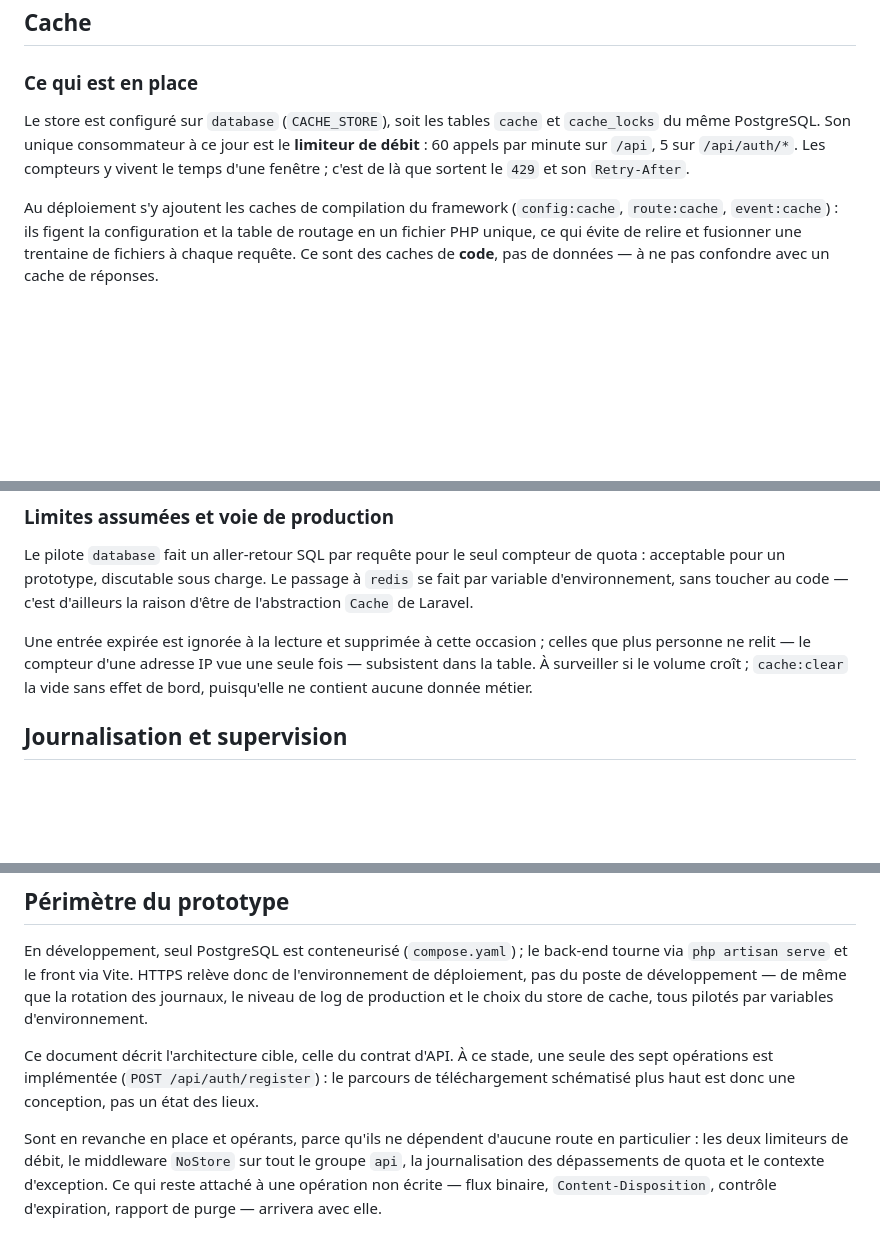
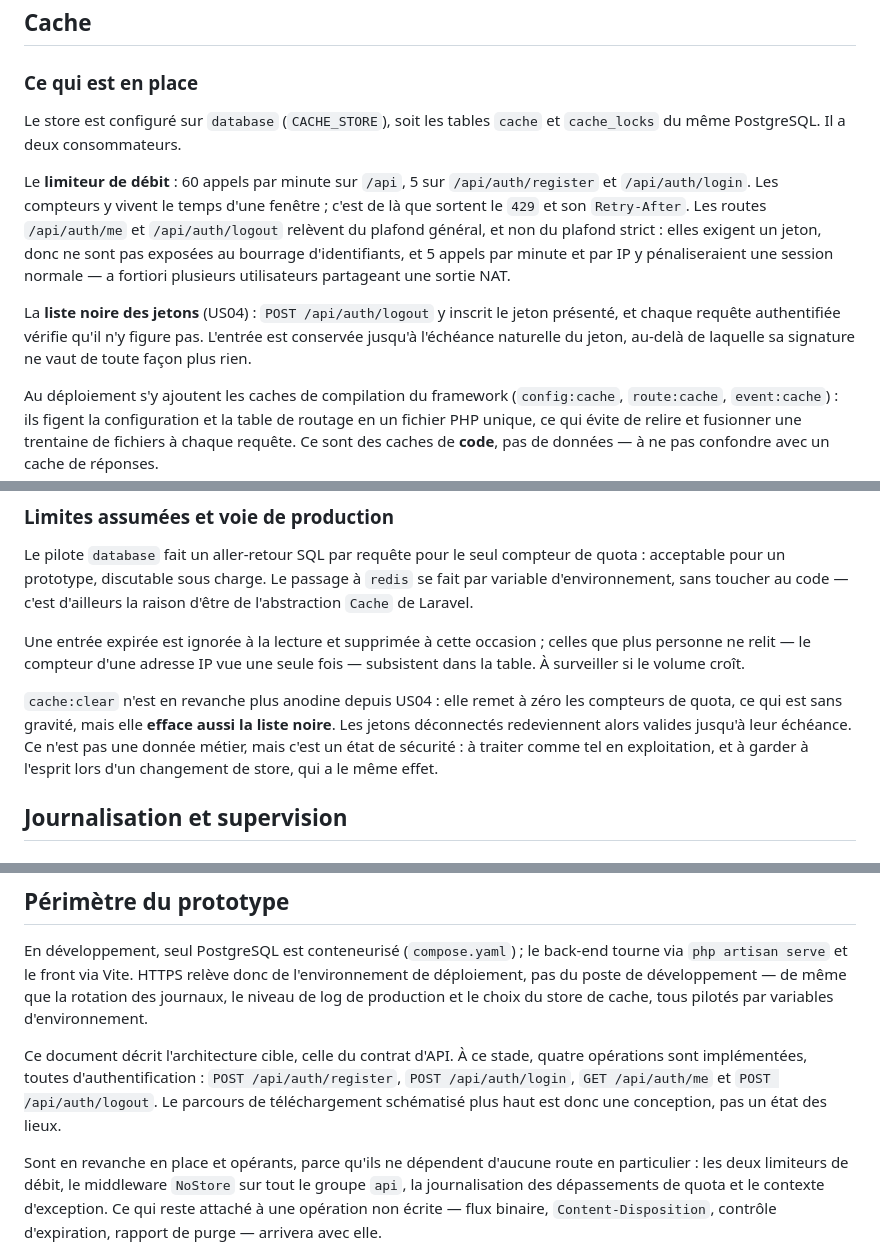
Before and after one commit to DahliaNoir71/OPENCLASSROOMS-DataShare, a Markdown page: docs/architecture.md, 3 parts joined by grey strips. GitHub-like rendering; blank space fills up the shorter version.

```diff
--- a/docs/architecture.md
+++ b/docs/architecture.md
@@ -154,10 +154,20 @@ toujours la dernière, celle qui précède immédiatement l'ouverture du flux.
 ### Ce qui est en place
 
 Le store est configuré sur `database` (`CACHE_STORE`), soit les tables `cache`
-et `cache_locks` du même PostgreSQL. Son unique consommateur à ce jour est le
-**limiteur de débit** : 60 appels par minute sur `/api`, 5 sur `/api/auth/*`.
-Les compteurs y vivent le temps d'une fenêtre ; c'est de là que sortent le `429`
-et son `Retry-After`.
+et `cache_locks` du même PostgreSQL. Il a deux consommateurs.
+
+Le **limiteur de débit** : 60 appels par minute sur `/api`, 5 sur
+`/api/auth/register` et `/api/auth/login`. Les compteurs y vivent le temps
+d'une fenêtre ; c'est de là que sortent le `429` et son `Retry-After`. Les
+routes `/api/auth/me` et `/api/auth/logout` relèvent du plafond général, et non
+du plafond strict : elles exigent un jeton, donc ne sont pas exposées au
+bourrage d'identifiants, et 5 appels par minute et par IP y pénaliseraient une
+session normale — a fortiori plusieurs utilisateurs partageant une sortie NAT.
+
+La **liste noire des jetons** (US04) : `POST /api/auth/logout` y inscrit le
+jeton présenté, et chaque requête authentifiée vérifie qu'il n'y figure pas.
+L'entrée est conservée jusqu'à l'échéance naturelle du jeton, au-delà de
+laquelle sa signature ne vaut de toute façon plus rien.
 
 Au déploiement s'y ajoutent les caches de compilation du framework
 (`config:cache`, `route:cache`, `event:cache`) : ils figent la configuration et
@@ -211,8 +221,14 @@ d'ailleurs la raison d'être de l'abstraction `Cache` de Laravel.
 
 Une entrée expirée est ignorée à la lecture et supprimée à cette occasion ;
 celles que plus personne ne relit — le compteur d'une adresse IP vue une seule
-fois — subsistent dans la table. À surveiller si le volume croît ; `cache:clear`
-la vide sans effet de bord, puisqu'elle ne contient aucune donnée métier.
+fois — subsistent dans la table. À surveiller si le volume croît.
+
+`cache:clear` n'est en revanche plus anodine depuis US04 : elle remet à zéro
+les compteurs de quota, ce qui est sans gravité, mais elle **efface aussi la
+liste noire**. Les jetons déconnectés redeviennent alors valides jusqu'à leur
+échéance. Ce n'est pas une donnée métier, mais c'est un état de sécurité : à
+traiter comme tel en exploitation, et à garder à l'esprit lors d'un changement
+de store, qui a le même effet.
 
 ## Journalisation et supervision
 
@@ -390,9 +426,10 @@ la rotation des journaux, le niveau de log de production et le choix du store de
 cache, tous pilotés par variables d'environnement.
 
 Ce document décrit l'architecture cible, celle du contrat d'API. À ce stade,
-une seule des sept opérations est implémentée (`POST /api/auth/register`) : le
-parcours de téléchargement schématisé plus haut est donc une conception, pas un
-état des lieux.
+quatre opérations sont implémentées, toutes d'authentification :
+`POST /api/auth/register`, `POST /api/auth/login`, `GET /api/auth/me` et
+`POST /api/auth/logout`. Le parcours de téléchargement schématisé plus haut est
+donc une conception, pas un état des lieux.
 
 Sont en revanche en place et opérants, parce qu'ils ne dépendent d'aucune route
 en particulier : les deux limiteurs de débit, le middleware `NoStore` sur tout
```
Also changed, not shown: other parts of docs/architecture.md (+31 -11 lines).
